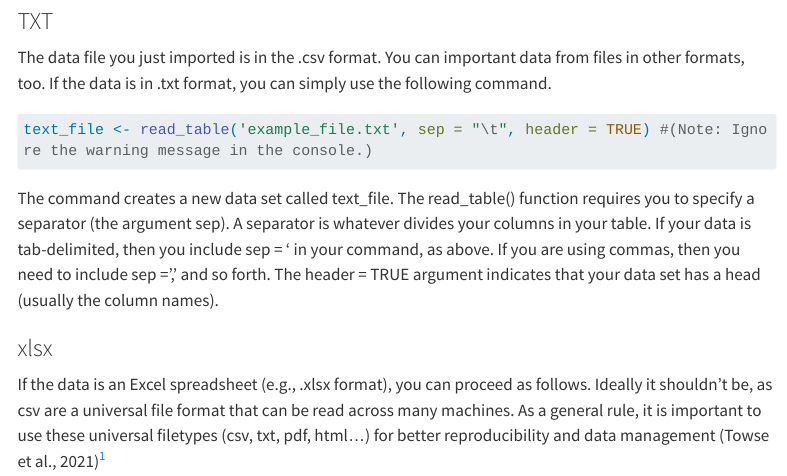
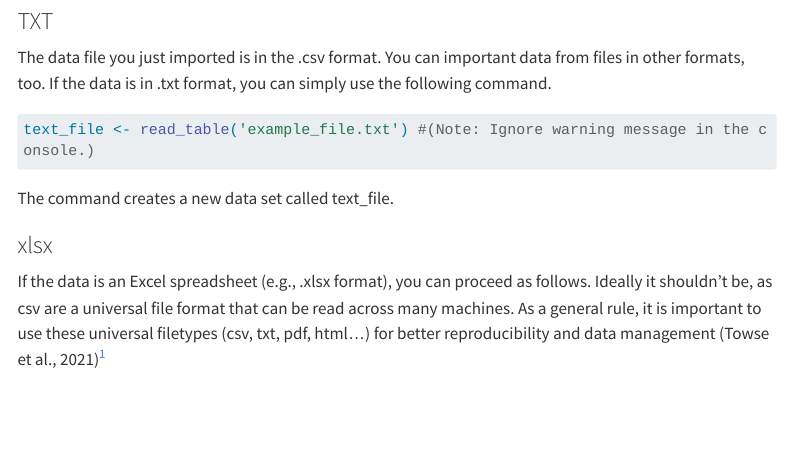
Before and after one commit to M1V0/FASS512, a Quarto document (Worksheets/Worksheet_wk2.qmd): the page in a window 1100 px wide, from 6290 px down. Rendered offline with R 4.5, knitr and Pandoc in place of Quarto, with nearby package versions; menus at the side of the page are left out; long lines of code are wrapped.

Commit message:
added wk2 answers

````diff
--- a/Worksheets/Worksheet_wk2.qmd
+++ b/Worksheets/Worksheet_wk2.qmd
@@ -232,11 +232,11 @@ I am giving you these alternative GUI-based methods for carrying out the same st
 The data file you just imported is in the .csv format. You can important data from files in other formats, too. If the data is in .txt format, you can simply use the following command.
 
 ```{r}
-text_file <- read_table('example_file.txt', sep = "\t", header = TRUE) #(Note: Ignore the warning message in the console.)
+text_file <- read_table('example_file.txt') #(Note: Ignore warning message in the console.)
 
 ```
 
-The command creates a new data set called text_file. The read_table() function requires you to specify a separator (the argument sep). A separator is whatever divides your columns in your table. If your data is tab-delimited, then you include sep = '\t' in your command, as above. If you are using commas, then you need to include sep = ',' and so forth. The header = TRUE argument indicates that your data set has a head (usually the column names).
+The command creates a new data set called text_file.
 
 ### xlsx
 
````
Also changed, not shown: docs/search.json, 13 other files.
